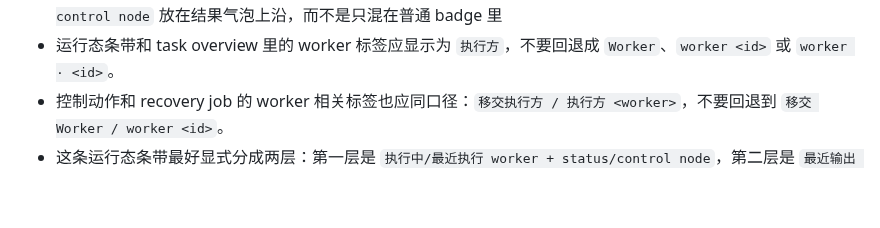
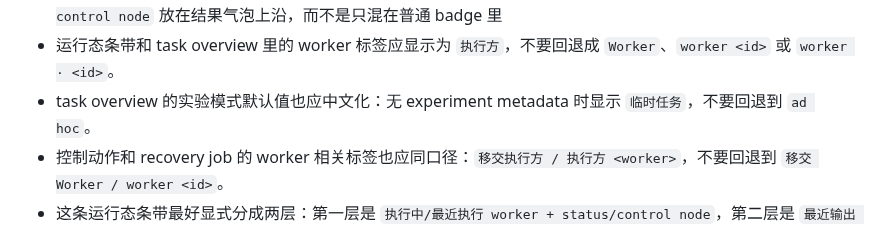
Before and after one commit to yangpeng366/agent-cloud-harness, a Markdown page: docs/DIALOGUE_UI_VALIDATION_RUNBOOK.md, the part around the change. Drawn GitHub-style; blank space fills up the shorter version.

Commit message:
docs: record localized task overview fallback

```diff
--- a/docs/DIALOGUE_UI_VALIDATION_RUNBOOK.md
+++ b/docs/DIALOGUE_UI_VALIDATION_RUNBOOK.md
@@ -209,6 +209,7 @@ node .\scripts\screenshot.js --base-url http://localhost:18386 --report .tmp\dia
 - 同样地，如果当前 focused task 的 `failure_summary_readable` 已经更干净，而 `task.summary` / `continuity_summary` 仍是历史脏摘要，第一页 `Harness` bubble、continuity 区和详情 modal 也必须优先显示这条干净失败摘要；不能继续把旧 `task.summary` 顶在最前面
 - 对当前选中的 active task，第一页还应有更强的运行态条带：至少把 `执行中/最近执行 worker` 与当前 `status / control node` 放在结果气泡上沿，而不是只混在普通 badge 里
 - 运行态条带和 task overview 里的 worker 标签应显示为 `执行方`，不要回退成 `Worker`、`worker <id>` 或 `worker · <id>`。
+- task overview 的实验模式默认值也应中文化：无 experiment metadata 时显示 `临时任务`，不要回退到 `ad hoc`。
 - 控制动作和 recovery job 的 worker 相关标签也应同口径：`移交执行方 / 执行方 <worker>`，不要回退到 `移交 Worker / worker <id>`。
 - 这条运行态条带最好显式分成两层：第一层是 `执行中/最近执行 worker + status/control node`，第二层是 `最近输出 + short failure/result`；不能退化成只有一段普通正文或一串 badge
 - 这两层条带还应继续接近真正的执行面：`worker` 与 `status/control node` 最好拆成独立 headline/detail，而不是全挤在同一行长句里；`最近输出` 也应优先展示短结果 headline，避免用户先扫到一大段自然语言正文
```
Also changed, not shown: docs/WEB_CONSOLE.md (+1 -1 lines).
